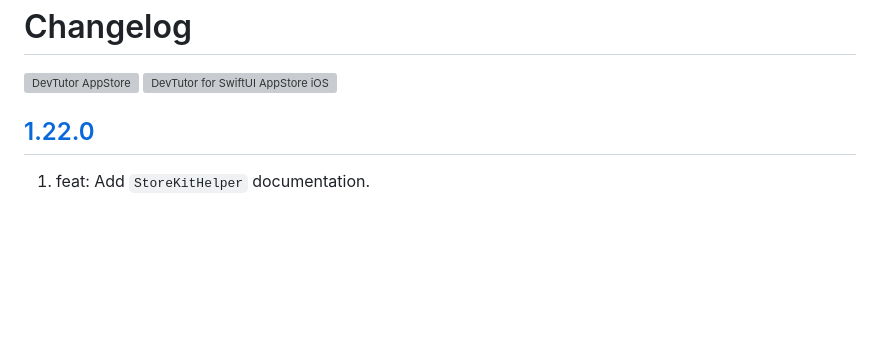
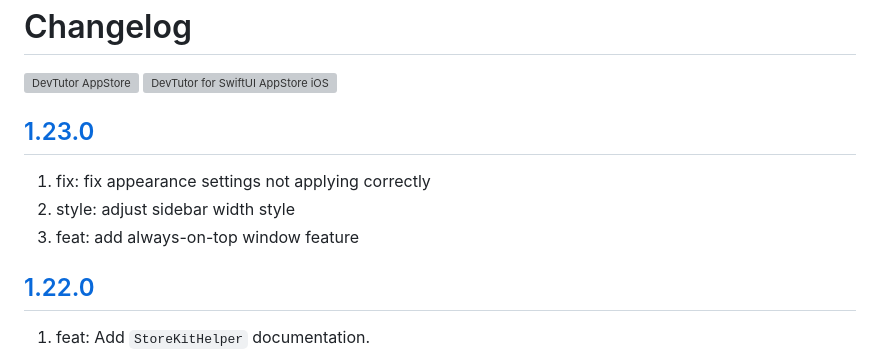
Before and after one commit to jaywcjlove/devtutor, a Markdown page: CHANGELOG.md, the part around the change. Rendered like a GitHub page; blank space fills up the shorter version; grey boxes are pictures that could not be loaded.

Commit message:
released v1.23.0

```diff
--- a/CHANGELOG.md
+++ b/CHANGELOG.md
@@ -5,6 +5,12 @@ Changelog
 </a>
 <a target="_blank" href="https://apps.apple.com/app/devtutor/id6471227008?platform=iphone" title="DevTutor for SwiftUI AppStore"><img alt="DevTutor for SwiftUI AppStore iOS" src="https://jaywcjlove.github.io/sb/download/appstore.svg" height="51">
 </a>
+
+## [1.23.0](https://github.com/jaywcjlove/devtutor/releases/tag/v1.23.0)
+
+1. fix: fix appearance settings not applying correctly
+2. style: adjust sidebar width style
+3. feat: add always-on-top window feature
 
 ## [1.22.0](https://github.com/jaywcjlove/devtutor/releases/tag/v1.22.0)
 
```
Also changed, not shown: CHANGELOG.zh.md (+6 -0 lines).
